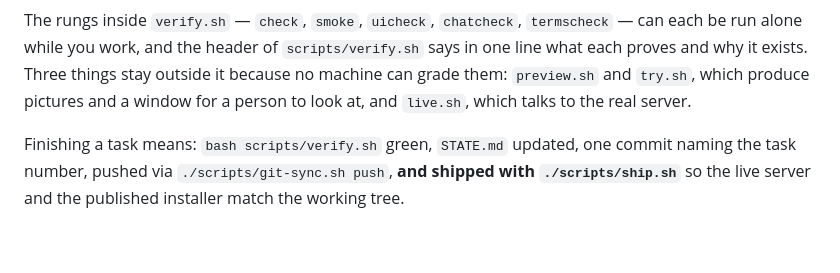
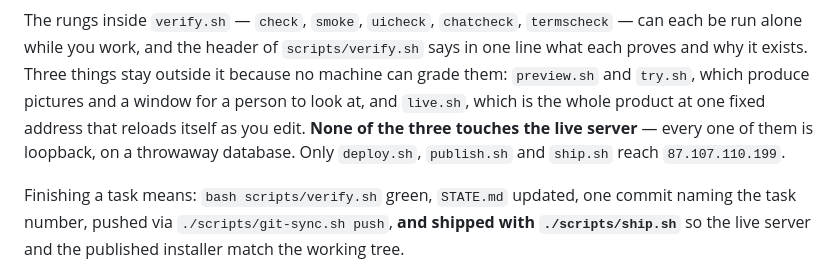
Before and after one commit to adam13m99/Final_Lobby, a Markdown page: CLAUDE.md, the part around the change. GitHub-like rendering; blank space fills up the shorter version.

Commit message:
docs: live.sh does not talk to the real server
CLAUDE.md listed live.sh among the things outside verify.sh as "which talks to
the real server". It does not: it is a loopback sandbox on a throwaway
database, like preview.sh and try.sh, and its own header says so. The line
would send the next agent looking for a way to test against production that
this repository deliberately does not have.

Co-Authored-By: Claude Opus 5 <noreply@anthropic.com>
Claude-Session: https://claude.ai/code/session_014H35AWQPJmfCkHHGJvHdkj

```diff
--- a/CLAUDE.md
+++ b/CLAUDE.md
@@ -57,7 +57,10 @@ The rungs inside `verify.sh` — `check`, `smoke`, `uicheck`, `chatcheck`,
 `scripts/verify.sh` says in one line what each proves and why it exists. Three
 things stay outside it because no machine can grade them: `preview.sh` and
 `try.sh`, which produce pictures and a window for a person to look at, and
-`live.sh`, which talks to the real server.
+`live.sh`, which is the whole product at one fixed address that reloads itself
+as you edit. **None of the three touches the live server** — every one of them
+is loopback, on a throwaway database. Only `deploy.sh`, `publish.sh` and
+`ship.sh` reach `87.107.110.199`.
 
 Finishing a task means: `bash scripts/verify.sh` green, `STATE.md` updated,
 one commit naming the task number, pushed via `./scripts/git-sync.sh push`,
```
